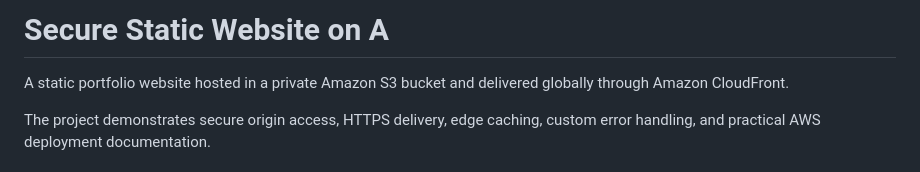
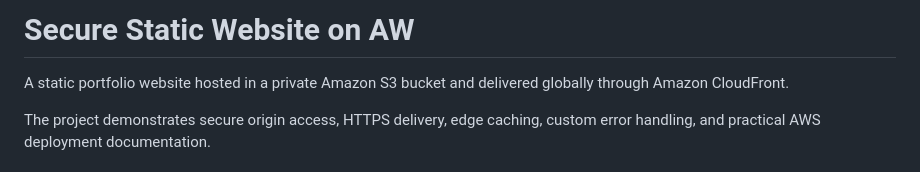
Before and after one commit to Tahir-Alakbarli/aws-static-website-hosting, a Markdown page: README.md, the part around the change. Rendered like a GitHub page.

```diff
--- a/README.md
+++ b/README.md
@@ -1,4 +1,4 @@
-# Secure Static Website on A
+# Secure Static Website on AW
 
 A static portfolio website hosted in a private Amazon S3 bucket and delivered globally through Amazon CloudFront.
 
```
